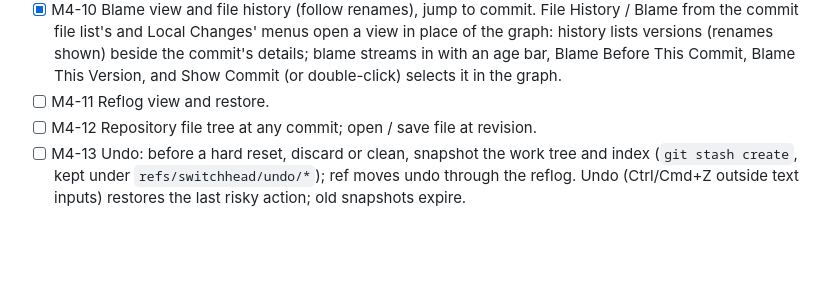
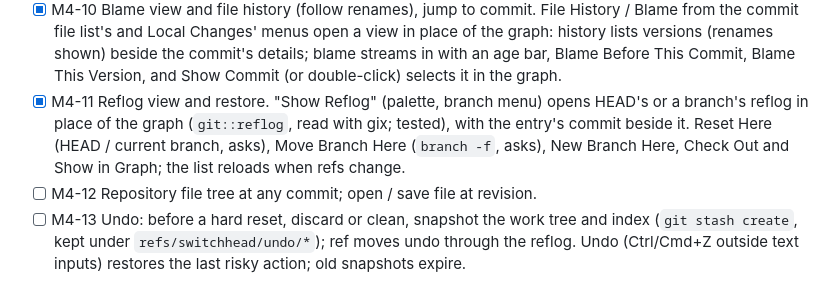
Before and after one commit to jeremielumandong/switchhead, a Markdown page: PLAN.md, the part around the change. Rendered like a GitHub page; blank space fills up the shorter version.

Commit message:
PLAN: tick M4-11

```diff
--- a/PLAN.md
+++ b/PLAN.md
@@ -232,7 +232,8 @@ one-line note. Milestones M3–M6 together are Fork feature parity.
   scope change re-runs it (`repo_view/search.rs`).*
 - [x] M4-10 Blame view and file history (follow renames), jump to commit.
   File History / Blame from the commit file list's and Local Changes' menus open a view in place of the graph: history lists versions (renames shown) beside the commit's details; blame streams in with an age bar, Blame Before This Commit, Blame This Version, and Show Commit (or double-click) selects it in the graph.
-- [ ] M4-11 Reflog view and restore.
+- [x] M4-11 Reflog view and restore.
+  "Show Reflog" (palette, branch menu) opens HEAD's or a branch's reflog in place of the graph (`git::reflog`, read with gix; tested), with the entry's commit beside it. Reset Here (HEAD / current branch, asks), Move Branch Here (`branch -f`, asks), New Branch Here, Check Out and Show in Graph; the list reloads when refs change.
 - [ ] M4-12 Repository file tree at any commit; open / save file at revision.
 - [ ] M4-13 Undo: before a hard reset, discard or clean, snapshot the work tree and index
       (`git stash create`, kept under `refs/switchhead/undo/*`); ref moves undo through the
```
